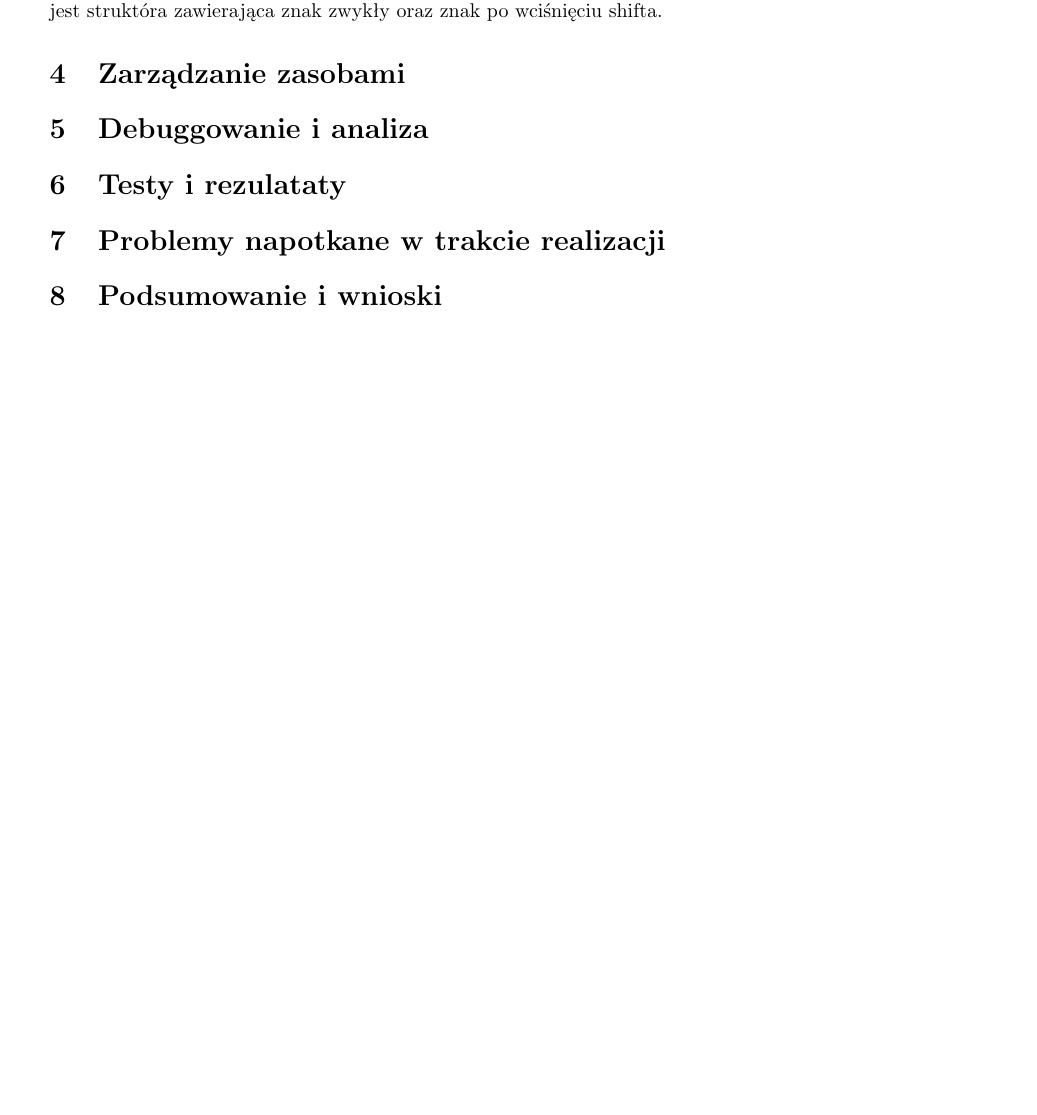
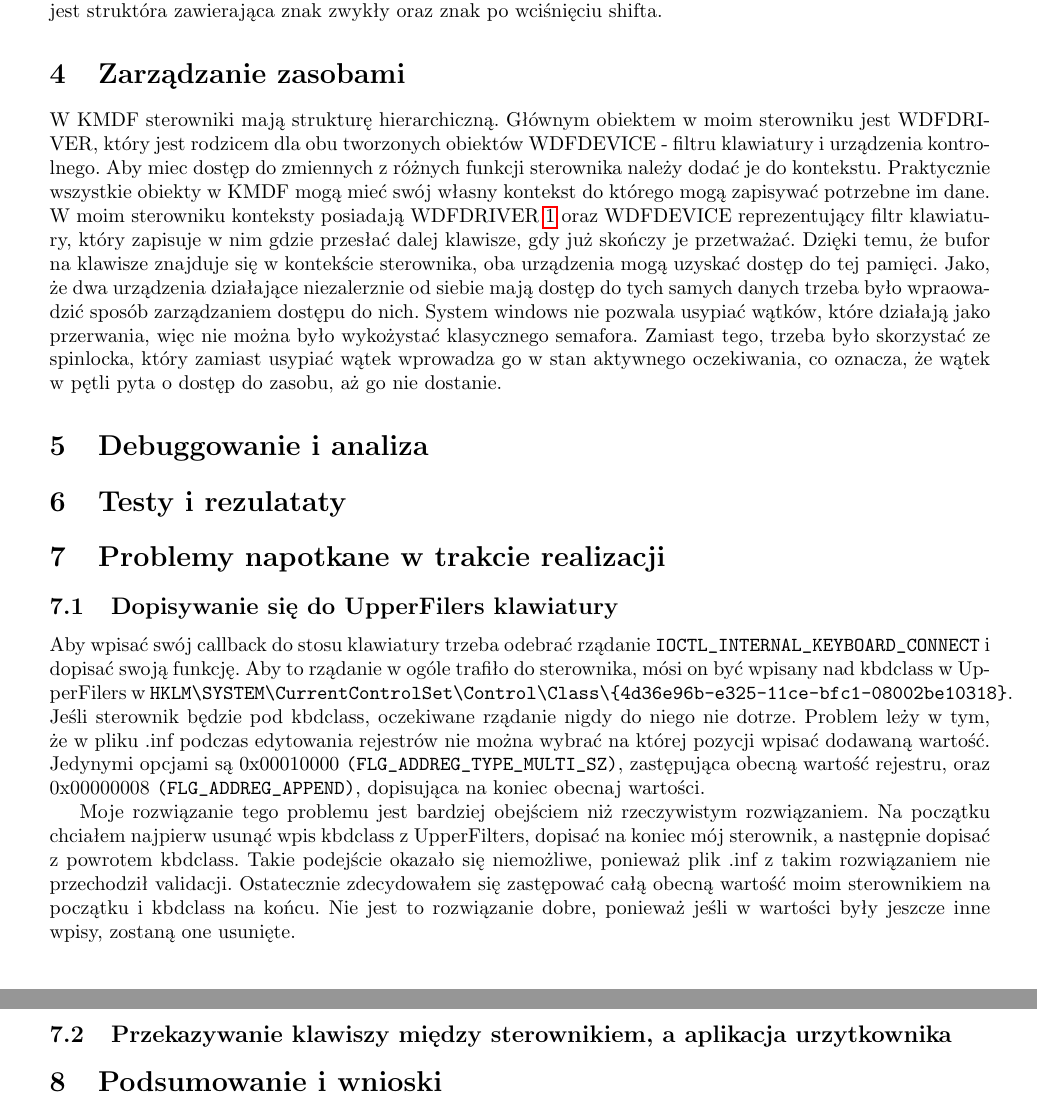
Before and after one commit to nikodemczachorowski/OS_keylogger, a LaTeX document (sprawozdanie/sprawozdanie.tex): part of page 2 of 2 before the commit and two parts of pages 2 and 3 of 3 after it, the two joined at a grey line, cut so that both start at the same text, the shorter picture padded with empty space. Compiled offline with pdfLaTeX; an older LaTeX class or package is replaced by its successor.

Commit message:
started problems section

```diff
--- a/sprawozdanie/sprawozdanie.tex
+++ b/sprawozdanie/sprawozdanie.tex
@@ -83,8 +83,33 @@
         Zamiana ze scancode na znak następuje przy pomocy lookup table, która jako indeksu urzywa scancodeu, a wartością jest struktóra zawierająca znak zwykły oraz znak po wciśnięciu shifta.
 
     \section{Zarządzanie zasobami}
+        W KMDF sterowniki mają strukturę hierarchiczną.
+        Głównym obiektem w moim sterowniku jest WDFDRIVER, który jest rodzicem dla obu tworzonych obiektów WDFDEVICE - filtru klawiatury i urządzenia kontrolnego.
+        Aby miec dostęp do zmiennych z różnych funkcji sterownika należy dodać je do kontekstu.
+        Praktycznie wszystkie obiekty w KMDF mogą mieć swój własny kontekst do którego mogą zapisywać potrzebne im dane.
+        W moim sterowniku konteksty posiadają WDFDRIVER \ref{lst:driver_context} oraz WDFDEVICE reprezentujący filtr klawiatury, który zapisuje w nim gdzie przesłać dalej klawisze, gdy już skończy je przetważać.
+        Dzięki temu, że bufor na klawisze znajduje się w kontekście sterownika, oba urządzenia mogą uzyskać dostęp do tej pamięci.
+        Jako, że dwa urządzenia działające niezalerznie od siebie mają dostęp do tych samych danych trzeba było wpraowadzić sposób zarządzaniem dostępu do nich.
+        System windows nie pozwala usypiać wątków, które działają jako przerwania, więc nie można było wykożystać klasycznego semafora.
+        Zamiast tego, trzeba było skorzystać ze spinlocka, który zamiast usypiać wątek wprowadza go w stan aktywnego oczekiwania, co oznacza, że wątek w pętli pyta o dostęp do zasobu, aż go nie dostanie.
+
     \section{Debuggowanie i analiza}
     \section{Testy i rezulataty}
     \section{Problemy napotkane w trakcie realizacji}
+        \subsection{Dopisywanie się do UpperFilers klawiatury}
+            Aby wpisać swój callback do stosu klawiatury trzeba odebrać rządanie \verb|IOCTL_INTERNAL_KEYBOARD_CONNECT| i dopisać swoją funkcję.
+            Aby to rządanie w ogóle trafiło do sterownika, mósi on być wpisany nad kbdclass w UpperFilers w \verb|HKLM\SYSTEM\CurrentControlSet\Control\Class\{4d36e96b-e325-11ce-bfc1-08002be10318}|.
+            Jeśli sterownik będzie pod kbdclass, oczekiwane rządanie nigdy do niego nie dotrze.
+            Problem leży w tym, że w pliku .inf podczas edytowania rejestrów nie można wybrać na której pozycji wpisać dodawaną wartość.
+            Jedynymi opcjami są 0x00010000 \verb|(FLG_ADDREG_TYPE_MULTI_SZ)|, zastępująca obecną wartość rejestru, oraz 0x00000008 \verb|(FLG_ADDREG_APPEND)|, dopisująca na koniec obecnaj wartości.
+
+            Moje rozwiązanie tego problemu jest bardziej obejściem niż rzeczywistym rozwiązaniem.
+            Na początku chciałem najpierw usunąć wpis kbdclass z UpperFilters, dopisać na koniec mój sterownik, a następnie dopisać z powrotem kbdclass.
+            Takie podejście okazało się niemożliwe, ponieważ plik .inf z takim rozwiązaniem nie przechodził validacji.
+            Ostatecznie zdecydowałem się zastępować całą obecną wartość moim sterownikiem na początku i kbdclass na końcu.
+            Nie jest to rozwiązanie dobre, ponieważ jeśli w wartości były jeszcze inne wpisy, zostaną one usunięte.
+
+        \subsection{Przekazywanie klawiszy między sterownikiem, a aplikacja urzytkownika}
+
     \section{Podsumowanie i wnioski}
 \end{document}
```
Also changed, not shown: sprawozdanie/sprawozdanie.tex (4 more changed lines).
